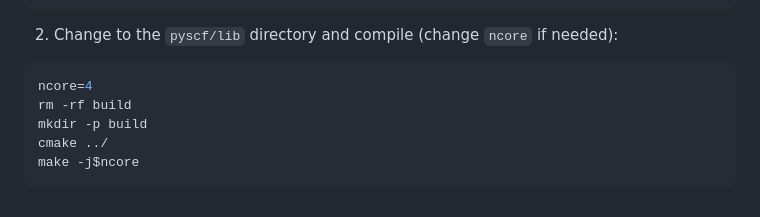
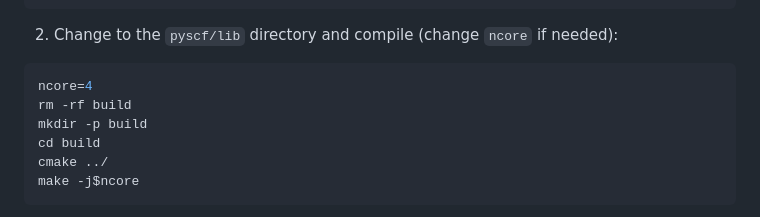
Before and after one commit to ye-chem-group/tutorial, a Markdown page: onboard/zaratan/primer.md, the part around the change. GitHub-like rendering.

````diff
--- a/onboard/zaratan/primer.md
+++ b/onboard/zaratan/primer.md
@@ -27,6 +27,7 @@ cd pyscf
 ncore=4
 rm -rf build
 mkdir -p build
+cd build
 cmake ../
 make -j$ncore
 ```
````
